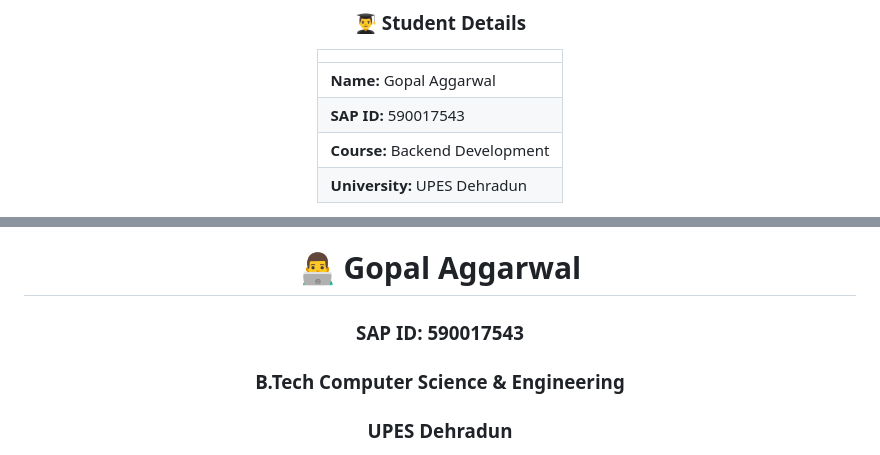
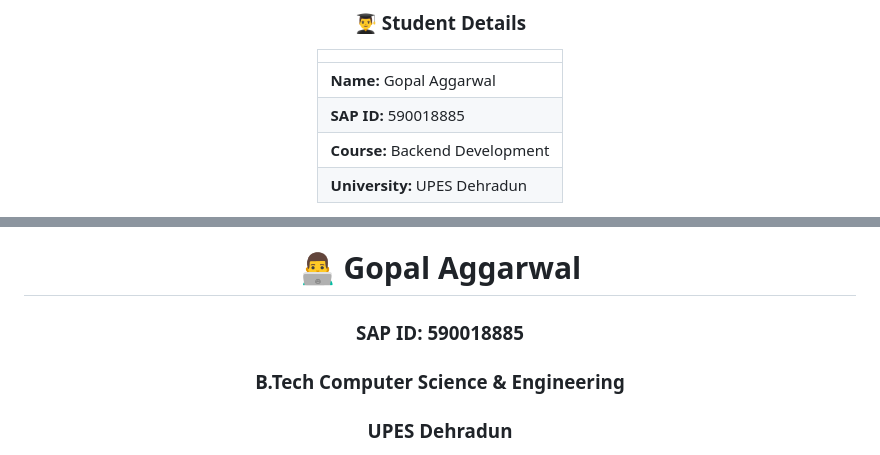
Before and after one commit to gopalaggarwal13/Backend-development, a Markdown page: index.md, 2 parts joined by grey strips. GitHub-like rendering.

Commit message:
little updation

```diff
--- a/index.md
+++ b/index.md
@@ -18,7 +18,7 @@ layout: default
 | |
 |:---|
 | **Name:** Gopal Aggarwal |
-| **SAP ID:** 590017543 |
+| **SAP ID:** 590018885 |
 | **Course:** Backend Development |
 | **University:** UPES Dehradun |
 
@@ -156,7 +156,7 @@ backend-development/
 
 # 👨‍💻 Gopal Aggarwal
 
-### SAP ID: 590017543
+### SAP ID: 590018885
 
 ### B.Tech Computer Science & Engineering
 
```
